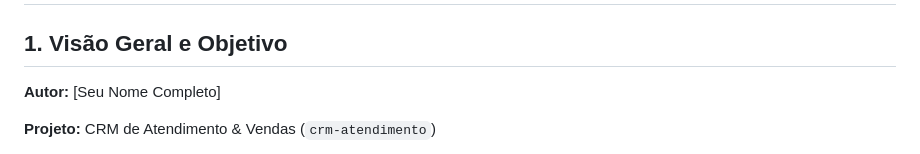
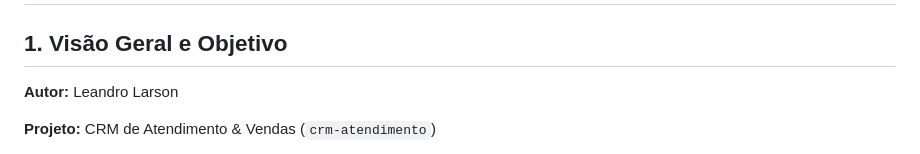
Before and after one commit to leandrolarson/crm-atendimento, a Markdown page: docs/prd.md, the part around the change. Drawn GitHub-style.

Commit message:
Update author name in PRD document

```diff
--- a/docs/prd.md
+++ b/docs/prd.md
@@ -2,7 +2,7 @@
 
 ## 1. Visão Geral e Objetivo
 
-**Autor:** [Seu Nome Completo]
+**Autor:** Leandro Larson
 
 **Projeto:** CRM de Atendimento & Vendas (`crm-atendimento`)
 
```
